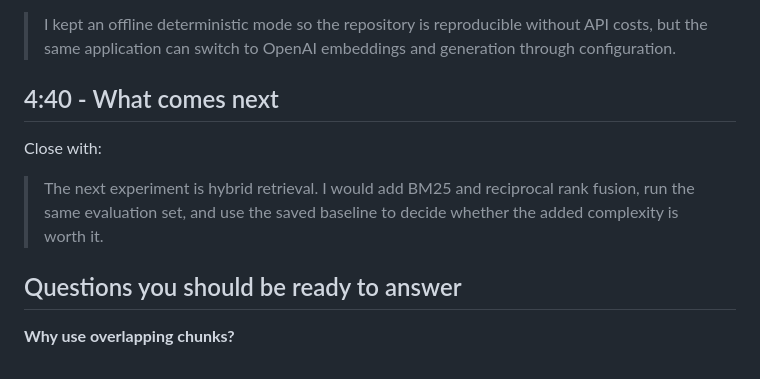
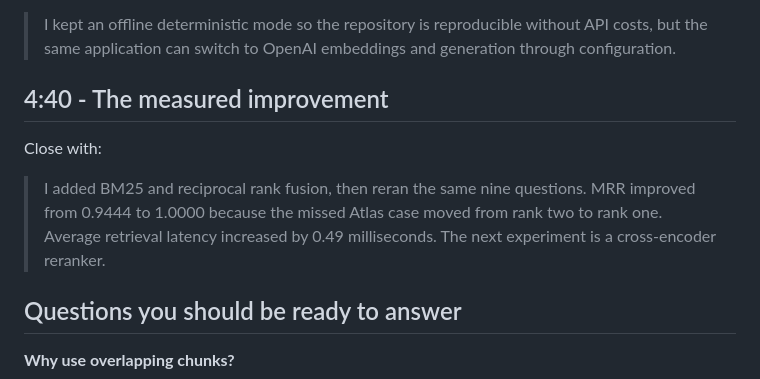
Before and after one commit to rgandhi23/rag-benchmark-lab, a Markdown page: DEMO_SCRIPT.md, the part around the change. GitHub-like rendering.

```diff
--- a/DEMO_SCRIPT.md
+++ b/DEMO_SCRIPT.md
@@ -69,13 +69,13 @@ Say:
 > I kept an offline deterministic mode so the repository is reproducible without API costs, but
 > the same application can switch to OpenAI embeddings and generation through configuration.
 
-## 4:40 - What comes next
+## 4:40 - The measured improvement
 
 Close with:
 
-> The next experiment is hybrid retrieval. I would add BM25 and reciprocal rank fusion, run the
-> same evaluation set, and use the saved baseline to decide whether the added complexity is worth
-> it.
+> I added BM25 and reciprocal rank fusion, then reran the same nine questions. MRR improved from
+> 0.9444 to 1.0000 because the missed Atlas case moved from rank two to rank one. Average retrieval
+> latency increased by 0.49 milliseconds. The next experiment is a cross-encoder reranker.
 
 ## Questions you should be ready to answer
 
```
Also changed, not shown: LEARNING_GUIDE.md (+8 -7 lines), README.md (+22 -1 lines), docs/assets/dashboard.png, 10 other files.
